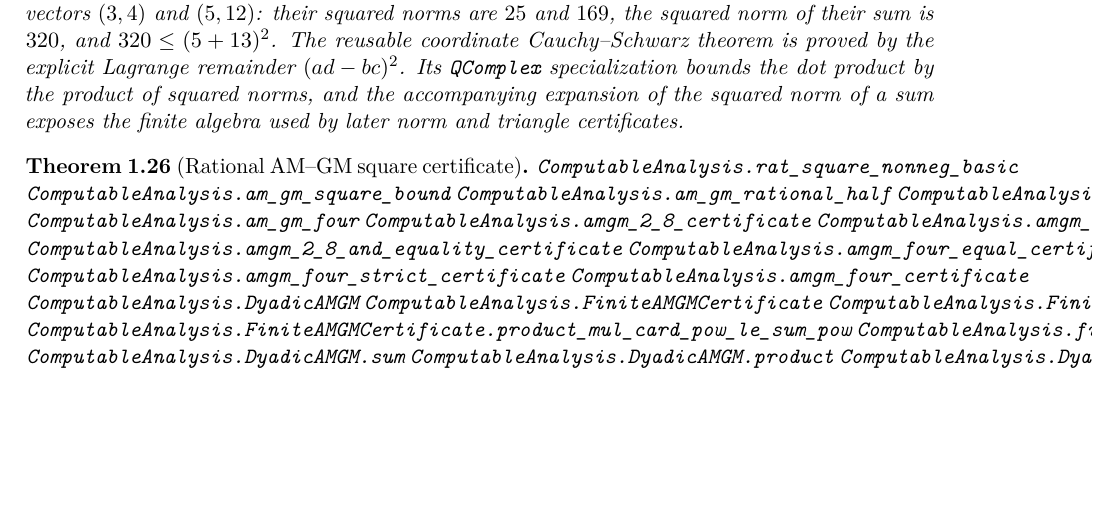
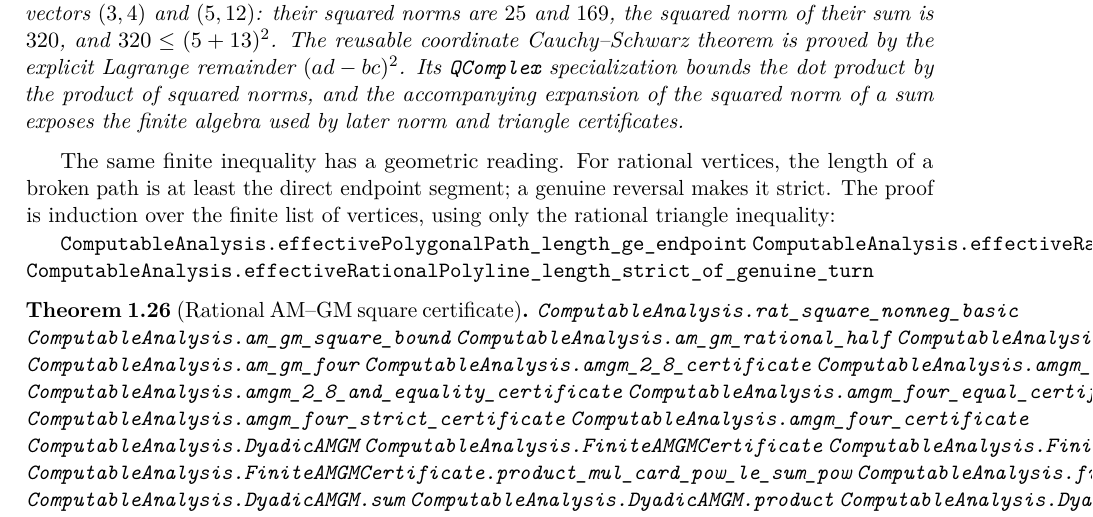
Before and after one commit to liuyao12/computable-analysis, a LaTeX thesis (blueprint/src/web.tex, which reads blueprint/src/01-foundations.tex): part of page 19 of 117, cut so that both start at the same text, the shorter picture padded with empty space. Compiled offline with pdfLaTeX.

Commit message:
Expose finite polygonal path geometry

```diff
--- a/blueprint/src/01-foundations.tex
+++ b/blueprint/src/01-foundations.tex
@@ -782,6 +782,16 @@ dot product by the product of squared norms, and the accompanying expansion
 of the squared norm of a sum exposes the finite algebra used by later norm
 and triangle certificates.
 \end{theorem}
+
+The same finite inequality has a geometric reading.  For rational vertices,
+the length of a broken path is at least the direct endpoint segment; a
+genuine reversal makes it strict.  The proof is induction over the finite
+list of vertices, using only the rational triangle inequality:
+
+\lean{ComputableAnalysis.effectivePolygonalPath_length_ge_endpoint}
+\lean{ComputableAnalysis.effectiveRationalPolyline_length_ge_direct}
+\lean{ComputableAnalysis.effectiveRationalPolyline_length_strict_of_genuine_turn}
+\leanok
 
 \begin{theorem}[Rational AM--GM square certificate]
 \label{thm:rational-am-gm}
```
Also changed, not shown: 2 other files.
